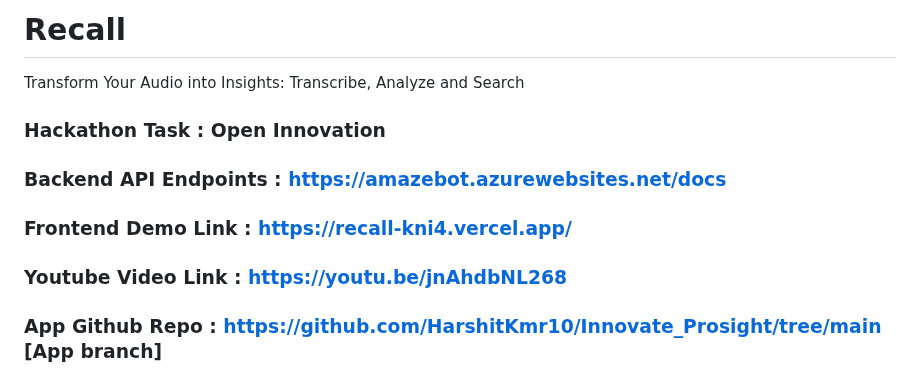
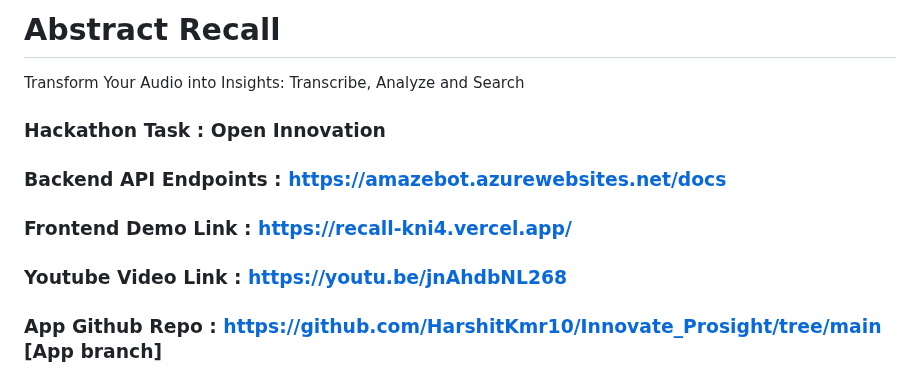
Before and after one commit to HarshitKmr10/Innovate_Prosight, a Markdown page: README.md, the part around the change. GitHub-like rendering.

```diff
--- a/README.md
+++ b/README.md
@@ -1,4 +1,4 @@
-# Recall
+# Abstract Recall
 Transform Your Audio into Insights: Transcribe, Analyze and Search
 
 ### Hackathon Task : Open Innovation
@@ -7,7 +7,7 @@ Transform Your Audio into Insights: Transcribe, Analyze and Search
 
 ### Frontend Demo Link : https://recall-kni4.vercel.app/
 
-### Youtube Video Link : https://youtu.be/jnAhdbNL268
+### Youtube Video Link : [https://youtu.be/jnAhdbNL268](https://youtu.be/FNXDUGLGr04)
 
 ### App Github Repo : https://github.com/HarshitKmr10/Innovate_Prosight/tree/main  [App branch]
 ### Frontend Github Repo : https://github.com/HarshitKmr10/Innovate_Prosight/tree/recall-frontend  [Frontend branch]
```
